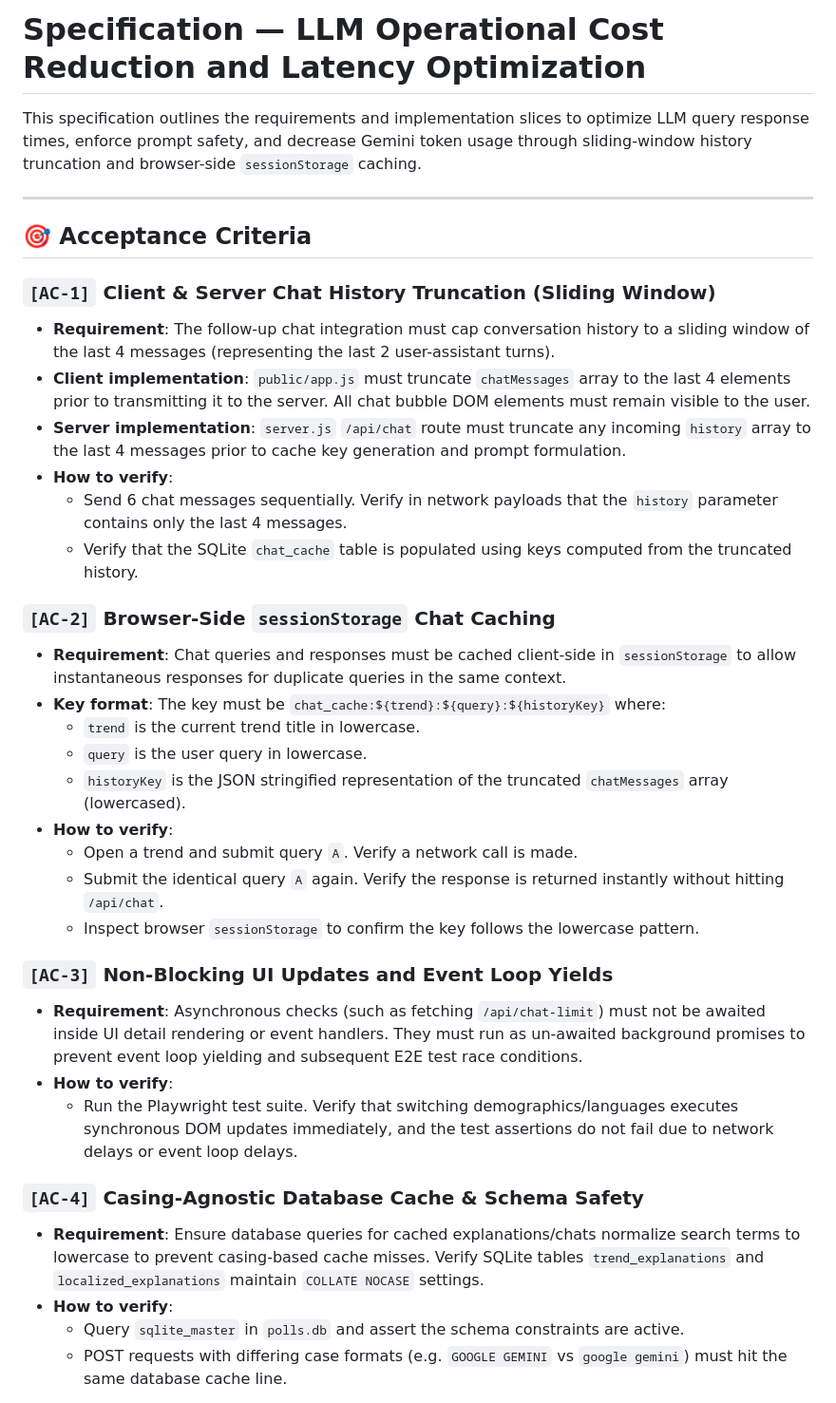
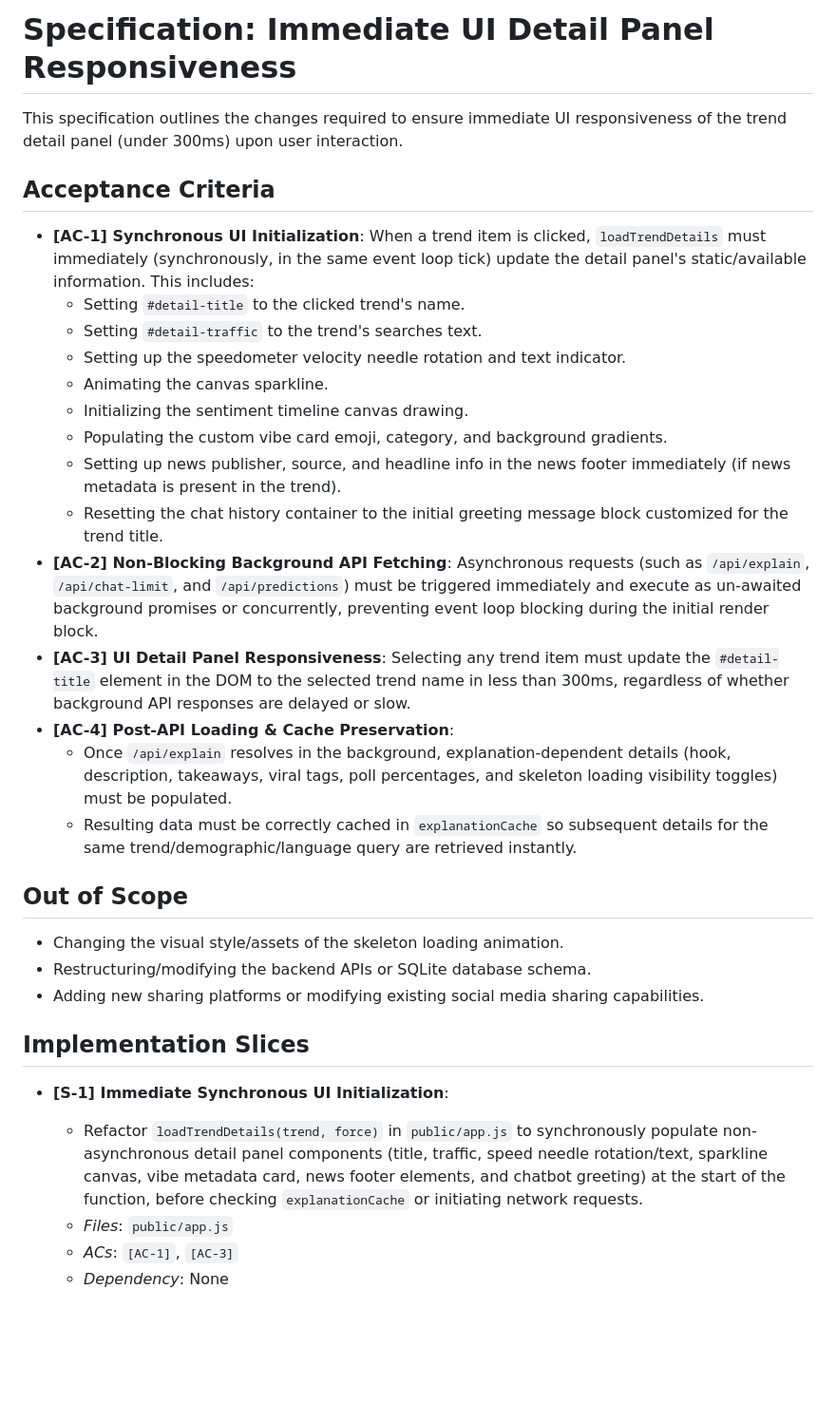
Before and after one commit to coskunarif/trend-jacker, a Markdown page: SPEC.md, the part around one of its changes. Shown at 95% size. Drawn GitHub-style; blank space fills up the shorter version.

Commit message:
docs: define acceptance criteria and slices in SPEC.md

```diff
--- a/SPEC.md
+++ b/SPEC.md
@@ -1,38 +1,35 @@
-# Specification — LLM Operational Cost Reduction and Latency Optimization
+# Specification: Immediate UI Detail Panel Responsiveness
 
-This specification outlines the requirements and implementation slices to optimize LLM query response times, enforce prompt safety, and decrease Gemini token usage through sliding-window history truncation and browser-side `sessionStorage` caching.
+This specification outlines the changes required to ensure immediate UI responsiveness of the trend detail panel (under 300ms) upon user interaction.
 
----
+## Acceptance Criteria
 
-## 🎯 Acceptance Criteria
+- **[AC-1] Synchronous UI Initialization**: When a trend item is clicked, `loadTrendDetails` must immediately (synchronously, in the same event loop tick) update the detail panel's static/available information. This includes:
+  - Setting `#detail-title` to the clicked trend's name.
+  - Setting `#detail-traffic` to the trend's searches text.
+  - Setting up the speedometer velocity needle rotation and text indicator.
+  - Animating the canvas sparkline.
+  - Initializing the sentiment timeline canvas drawing.
+  - Populating the custom vibe card emoji, category, and background gradients.
+  - Setting up news publisher, source, and headline info in the news footer immediately (if news metadata is present in the trend).
+  - Resetting the chat history container to the initial greeting message block customized for the trend title.
+- **[AC-2] Non-Blocking Background API Fetching**: Asynchronous requests (such as `/api/explain`, `/api/chat-limit`, and `/api/predictions`) must be triggered immediately and execute as un-awaited background promises or concurrently, preventing event loop blocking during the initial render block.
+- **[AC-3] UI Detail Panel Responsiveness**: Selecting any trend item must update the `#detail-title` element in the DOM to the selected trend name in less than 300ms, regardless of whether background API responses are delayed or slow.
+- **[AC-4] Post-API Loading & Cache Preservation**:
+  - Once `/api/explain` resolves in the background, explanation-dependent details (hook, description, takeaways, viral tags, poll percentages, and skeleton loading visibility toggles) must be populated.
+  - Resulting data must be correctly cached in `explanationCache` so subsequent details for the same trend/demographic/language query are retrieved instantly.
 
-### `[AC-1]` Client & Server Chat History Truncation (Sliding Window)
-- **Requirement**: The follow-up chat integration must cap conversation history to a sliding window of the last 4 messages (representing the last 2 user-assistant turns).
-- **Client implementation**: `public/app.js` must truncate `chatMessages` array to the last 4 elements prior to transmitting it to the server. All chat bubble DOM elements must remain visible to the user.
-- **Server implementation**: `server.js` `/api/chat` route must truncate any incoming `history` array to the last 4 messages prior to cache key generation and prompt formulation.
-- **How to verify**:
-  - Send 6 chat messages sequentially. Verify in network payloads that the `history` parameter contains only the last 4 messages.
-  - Verify that the SQLite `chat_cache` table is populated using keys computed from the truncated history.
+## Out of Scope
 
-### `[AC-2]` Browser-Side `sessionStorage` Chat Caching
-- **Requirement**: Chat queries and responses must be cached client-side in `sessionStorage` to allow instantaneous responses for duplicate queries in the same context.
-- **Key format**: The key must be `chat_cache:${trend}:${query}:${historyKey}` where:
-  - `trend` is the current trend title in lowercase.
-  - `query` is the user query in lowercase.
-  - `historyKey` is the JSON stringified representation of the truncated `chatMessages` array (lowercased).
-- **How to verify**:
-  - Open a trend and submit query `A`. Verify a network call is made.
-  - Submit the identical query `A` again. Verify the response is returned instantly without hitting `/api/chat`.
-  - Inspect browser `sessionStorage` to confirm the key follows the lowercase pattern.
+- Changing the visual style/assets of the skeleton loading animation.
+- Restructuring/modifying the backend APIs or SQLite database schema.
+- Adding new sharing platforms or modifying existing social media sharing capabilities.
 
-### `[AC-3]` Non-Blocking UI Updates and Event Loop Yields
-- **Requirement**: Asynchronous checks (such as fetching `/api/chat-limit`) must not be awaited inside UI detail rendering or event handlers. They must run as un-awaited background promises to prevent event loop yielding and subsequent E2E test race conditions.
-- **How to verify**:
-  - Run the Playwright test suite. Verify that switching demographics/languages executes synchronous DOM updates immediately, and the test assertions do not fail due to network delays or event loop delays.
+## Implementation Slices
 
-### `[AC-4]` Casing-Agnostic Database Cache & Schema Safety
-- **Requirement**: Ensure database queries for cached explanations/chats normalize search terms to lowercase to prevent casing-based cache misses. Verify SQLite tables `trend_explanations` and `localized_explanations` maintain `COLLATE NOCASE` settings.
-- **How to verify**:
-  - Query `sqlite_master` in `polls.db` and assert the schema constraints are active.
-  - POST requests with differing case formats (e.g. `GOOGLE GEMINI` vs `google gemini`) must hit the same database cache line.
+- **[S-1] Immediate Synchronous UI Initialization**:
+  - Refactor `loadTrendDetails(trend, force)` in `public/app.js` to synchronously populate non-asynchronous detail panel components (title, traffic, speed needle rotation/text, sparkline canvas, vibe metadata card, news footer elements, and chatbot greeting) at the start of the function, before checking `explanationCache` or initiating network requests.
+  - *Files*: `public/app.js`
+  - *ACs*: `[AC-1]`, `[AC-3]`
+  - *Dependency*: None
 
```
Also changed, not shown: other parts of SPEC.md (+6 -35 lines).
